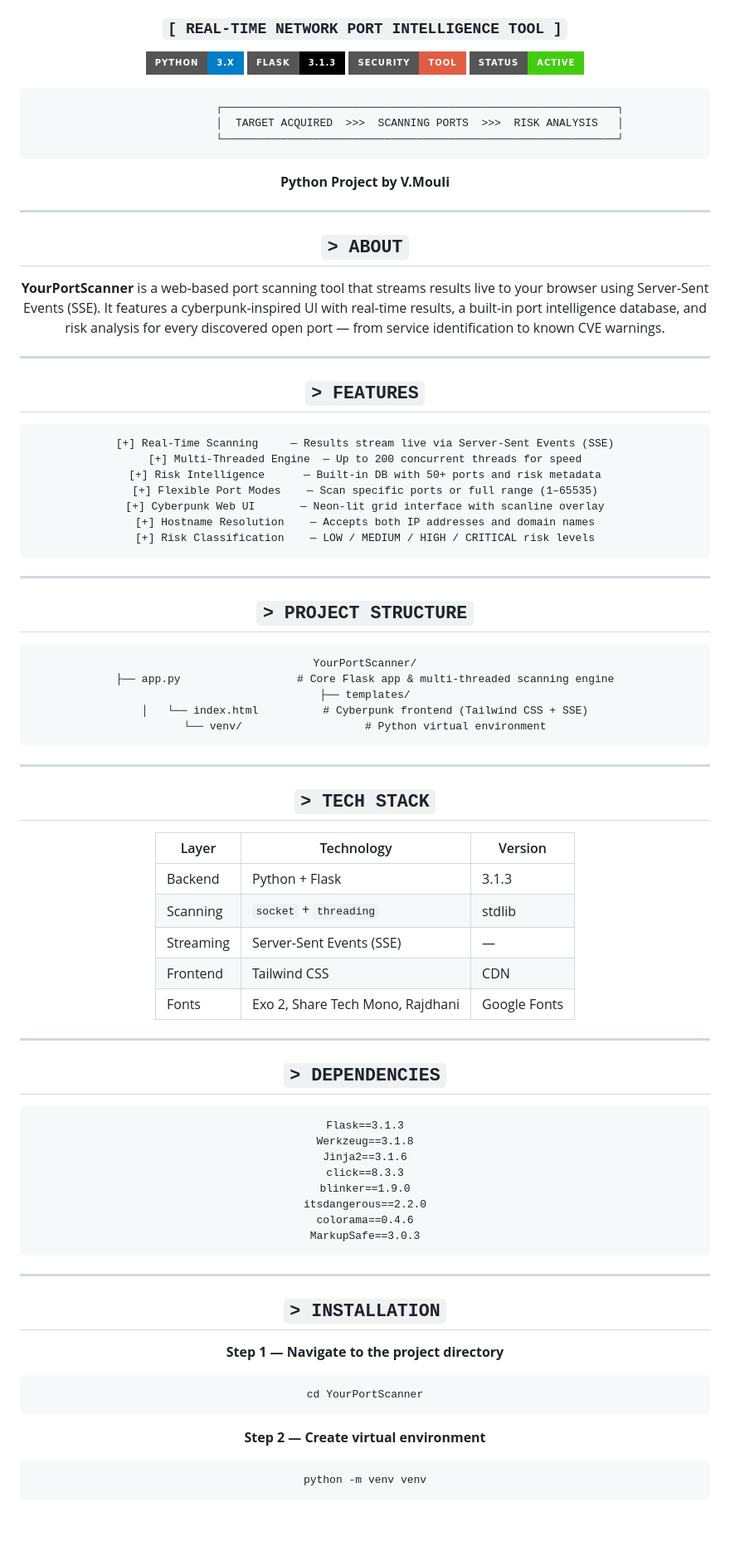
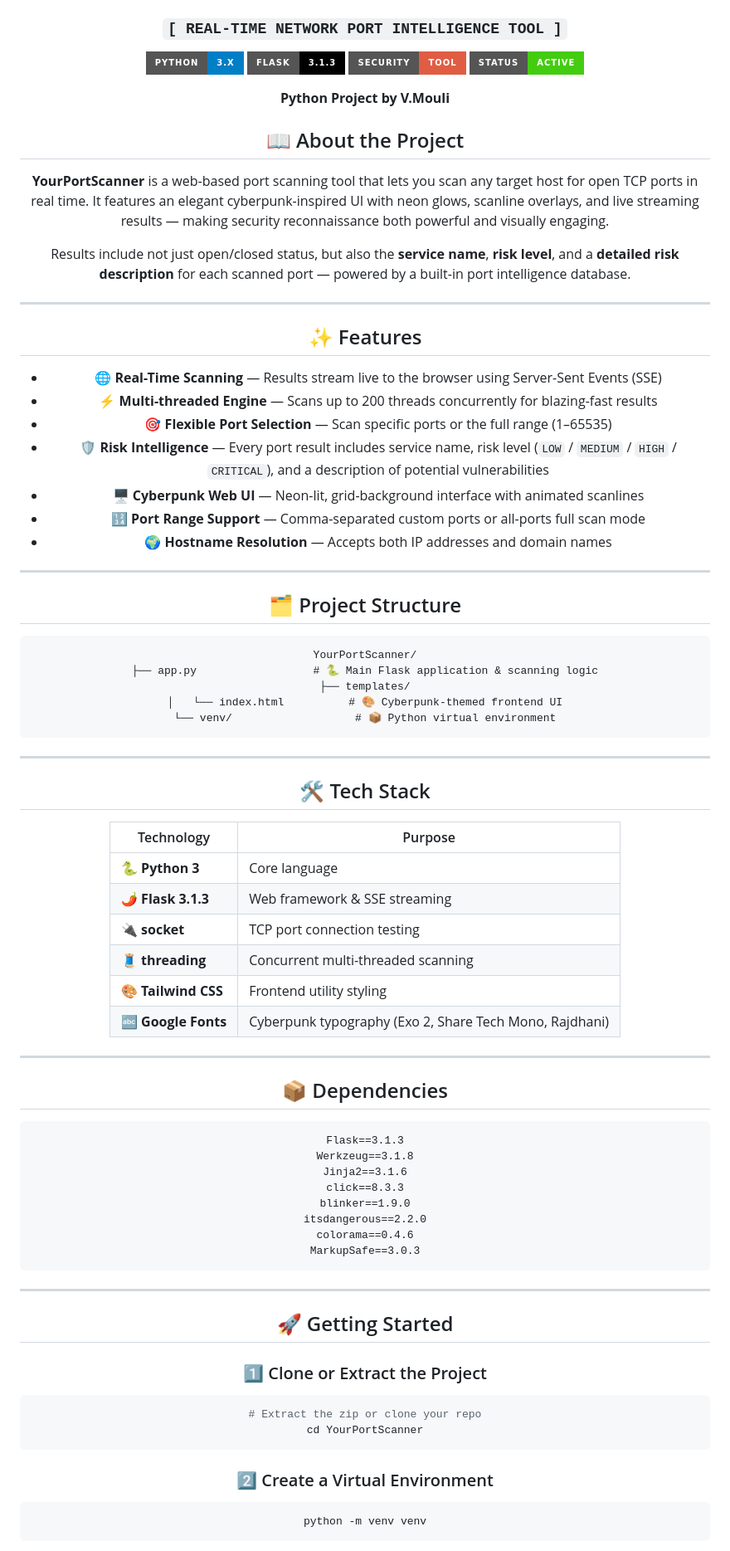
Before and after one commit to V-Mouli-007/NEC_Basketball-Club-Website, a Markdown page: README.md, the part around one of its changes. Shown at 83% size. Rendered like a GitHub page; badges without logos; blank space fills up the shorter version.

````diff
--- a/README.md
+++ b/README.md
@@ -11,63 +11,56 @@
 
 <div align="center">
 
-```
-                 ┌─────────────────────────────────────────────────────────────┐
-                 │  TARGET ACQUIRED  >>>  SCANNING PORTS  >>>  RISK ANALYSIS   │
-                 └─────────────────────────────────────────────────────────────┘
-```
-
 **Python Project by V.Mouli**
 
 </div>
 
----
+## 📖 About the Project
 
-## `> ABOUT`
+**YourPortScanner** is a web-based port scanning tool that lets you scan any target host for open TCP ports in real time. It features an elegant cyberpunk-inspired UI with neon glows, scanline overlays, and live streaming results — making security reconnaissance both powerful and visually engaging.
 
-**YourPortScanner** is a web-based port scanning tool that streams results live to your browser using Server-Sent Events (SSE). It features a cyberpunk-inspired UI with real-time results, a built-in port intelligence database, and risk analysis for every discovered open port — from service identification to known CVE warnings.
+Results include not just open/closed status, but also the **service name**, **risk level**, and a **detailed risk description** for each scanned port — powered by a built-in port intelligence database.
 
 ---
 
-## `> FEATURES`
+## ✨ Features
+
+- 🌐 **Real-Time Scanning** — Results stream live to the browser using Server-Sent Events (SSE)
+- ⚡ **Multi-threaded Engine** — Scans up to 200 threads concurrently for blazing-fast results
+- 🎯 **Flexible Port Selection** — Scan specific ports or the full range (1–65535)
+- 🛡️ **Risk Intelligence** — Every port result includes service name, risk level (`LOW` / `MEDIUM` / `HIGH` / `CRITICAL`), and a description of potential vulnerabilities
+- 🖥️ **Cyberpunk Web UI** — Neon-lit, grid-background interface with animated scanlines
+- 🔢 **Port Range Support** — Comma-separated custom ports or all-ports full scan mode
+- 🌍 **Hostname Resolution** — Accepts both IP addresses and domain names
+
+---
+
+## 🗂️ Project Structure
 
 ```
-[+] Real-Time Scanning     — Results stream live via Server-Sent Events (SSE)
-[+] Multi-Threaded Engine  — Up to 200 concurrent threads for speed
-[+] Risk Intelligence      — Built-in DB with 50+ ports and risk metadata
-[+] Flexible Port Modes    — Scan specific ports or full range (1–65535)
-[+] Cyberpunk Web UI       — Neon-lit grid interface with scanline overlay
-[+] Hostname Resolution    — Accepts both IP addresses and domain names
-[+] Risk Classification    — LOW / MEDIUM / HIGH / CRITICAL risk levels
+YourPortScanner/
+├── app.py                  # 🐍 Main Flask application & scanning logic
+├── templates/
+│   └── index.html          # 🎨 Cyberpunk-themed frontend UI
+└── venv/                   # 📦 Python virtual environment
 ```
 
 ---
 
-## `> PROJECT STRUCTURE`
+## 🛠️ Tech Stack
 
-```
-YourPortScanner/
-├── app.py                  # Core Flask app & multi-threaded scanning engine
-├── templates/
-│   └── index.html          # Cyberpunk frontend (Tailwind CSS + SSE)
-└── venv/                   # Python virtual environment
-```
+| Technology | Purpose |
+|---|---|
+| 🐍 **Python 3** | Core language |
+| 🌶️ **Flask 3.1.3** | Web framework & SSE streaming |
+| 🔌 **socket** | TCP port connection testing |
+| 🧵 **threading** | Concurrent multi-threaded scanning |
+| 🎨 **Tailwind CSS** | Frontend utility styling |
+| 🔤 **Google Fonts** | Cyberpunk typography (Exo 2, Share Tech Mono, Rajdhani) |
 
 ---
 
-## `> TECH STACK`
-
-| Layer | Technology | Version |
-|---|---|---|
-| Backend | Python + Flask | 3.1.3 |
-| Scanning | `socket` + `threading` | stdlib |
-| Streaming | Server-Sent Events (SSE) | — |
-| Frontend | Tailwind CSS | CDN |
-| Fonts | Exo 2, Share Tech Mono, Rajdhani | Google Fonts |
-
----
-
-## `> DEPENDENCIES`
+## 📦 Dependencies
 
 ```
 Flask==3.1.3
@@ -82,14 +75,17 @@ MarkupSafe==3.0.3
 
 ---
 
-## `> INSTALLATION`
+## 🚀 Getting Started
 
-**Step 1 — Navigate to the project directory**
+### 1️⃣ Clone or Extract the Project
+
 ```bash
+# Extract the zip or clone your repo
 cd YourPortScanner
 ```
 
-**Step 2 — Create virtual environment**
+### 2️⃣ Create a Virtual Environment
+
 ```bash
 python -m venv venv
 ```
````
Also changed, not shown: other parts of README.md (+41 -59 lines).
